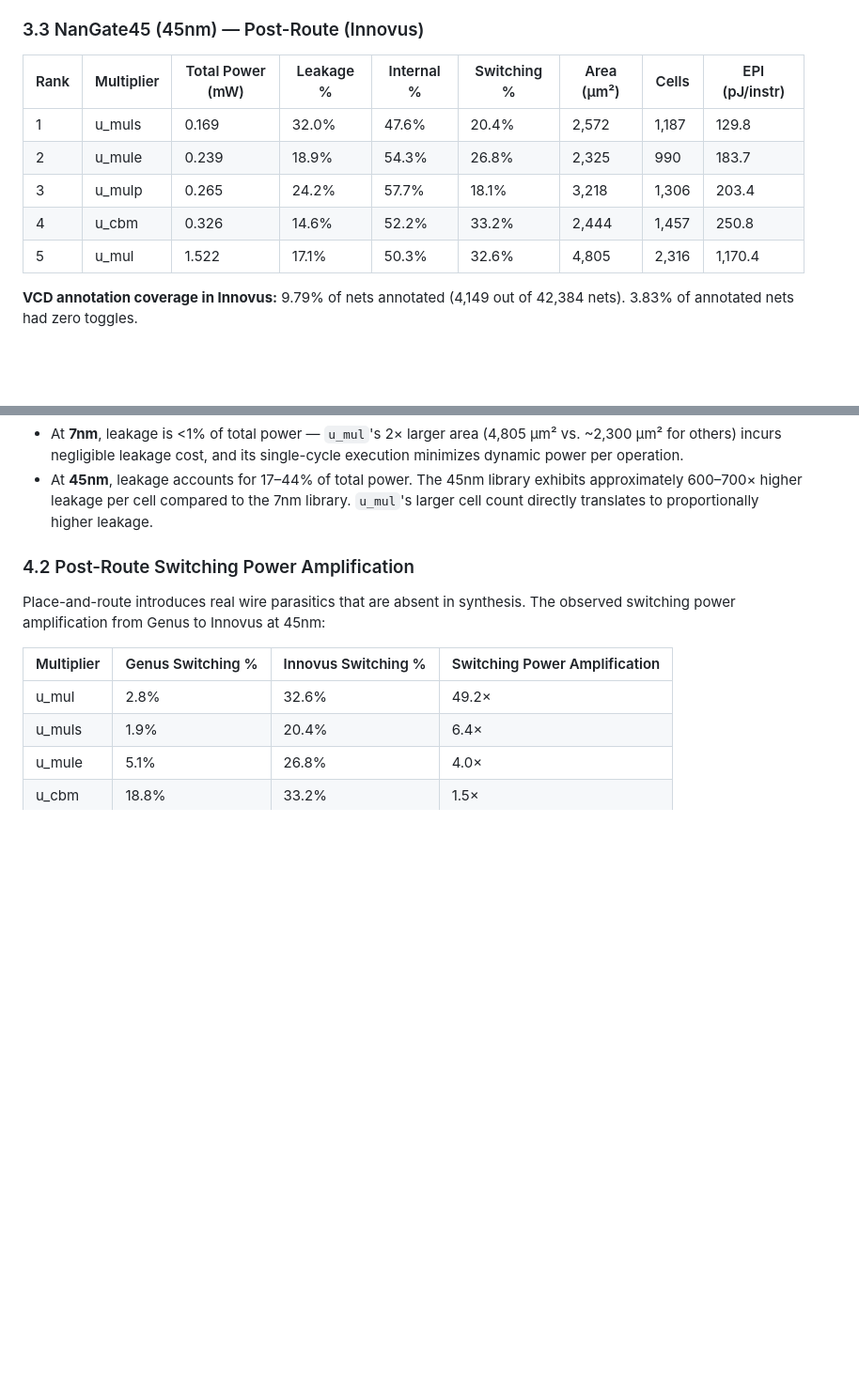
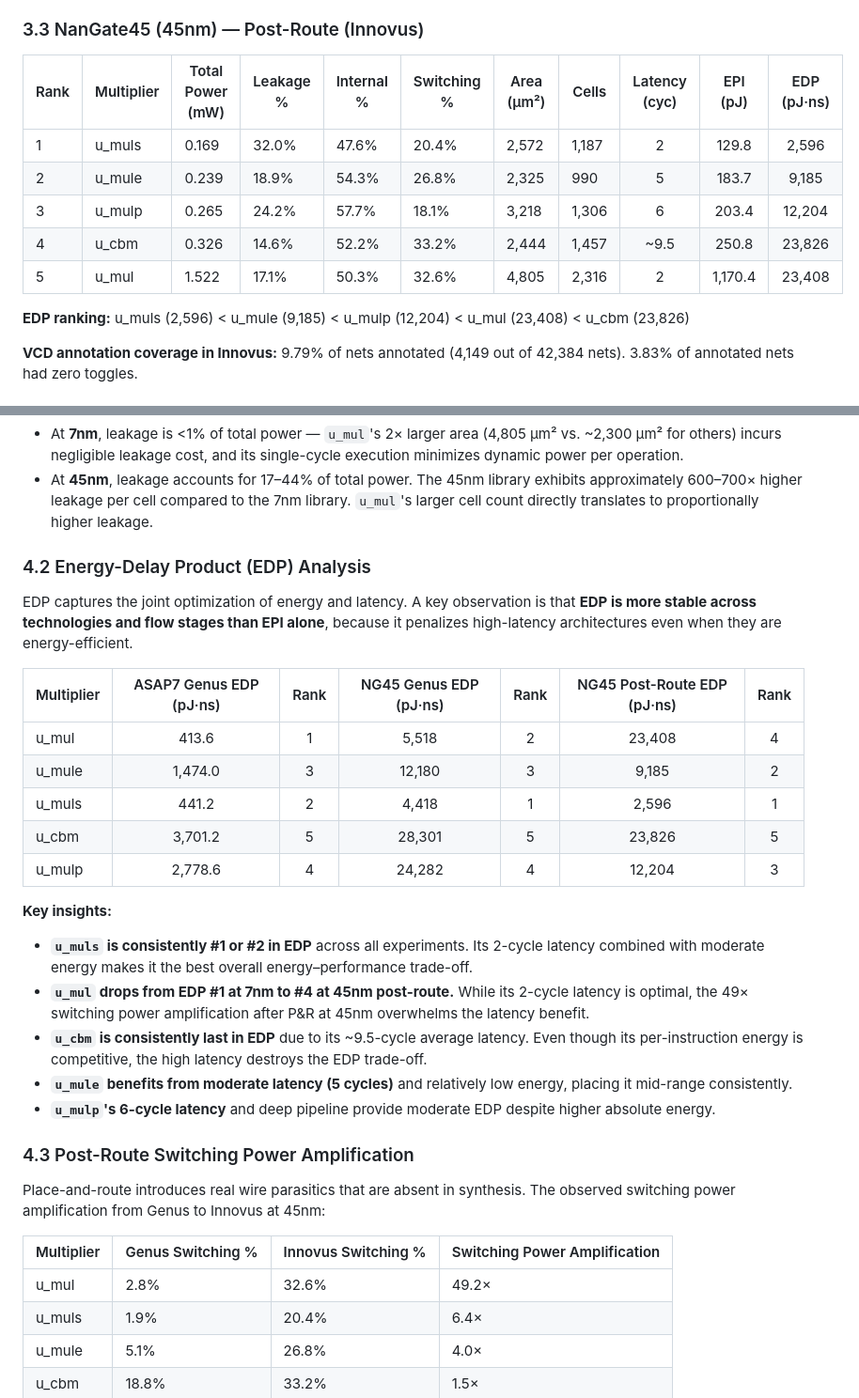
Before and after one commit to Sqv51/cadence_reports_archive, a Markdown page: 20260309/PROGRESS_REPORT.md, 2 parts joined by grey strips. Shown at 94% size. Rendered like a GitHub page; blank space fills up the shorter version.

```diff
--- a/20260309/PROGRESS_REPORT.md
+++ b/20260309/PROGRESS_REPORT.md
@@ -114,13 +144,15 @@ Where:
 
 ### 3.3 NanGate45 (45nm) — Post-Route (Innovus)
 
-| Rank | Multiplier | Total Power (mW) | Leakage % | Internal % | Switching % | Area (µm²) | Cells | EPI (pJ/instr) |
-|------|-----------|-------------------|-----------|------------|-------------|------------|-------|----------------|
-| 1 | u_muls | 0.169 | 32.0% | 47.6% | 20.4% | 2,572 | 1,187 | 129.8 |
-| 2 | u_mule | 0.239 | 18.9% | 54.3% | 26.8% | 2,325 | 990 | 183.7 |
-| 3 | u_mulp | 0.265 | 24.2% | 57.7% | 18.1% | 3,218 | 1,306 | 203.4 |
-| 4 | u_cbm | 0.326 | 14.6% | 52.2% | 33.2% | 2,444 | 1,457 | 250.8 |
-| 5 | u_mul | 1.522 | 17.1% | 50.3% | 32.6% | 4,805 | 2,316 | 1,170.4 |
+| Rank | Multiplier | Total Power (mW) | Leakage % | Internal % | Switching % | Area (µm²) | Cells | Latency (cyc) | EPI (pJ) | EDP (pJ·ns) |
+|------|-----------|-------------------|-----------|------------|-------------|------------|-------|:-------------:|:--------:|:-----------:|
+| 1 | u_muls | 0.169 | 32.0% | 47.6% | 20.4% | 2,572 | 1,187 | 2 | 129.8 | 2,596 |
+| 2 | u_mule | 0.239 | 18.9% | 54.3% | 26.8% | 2,325 | 990 | 5 | 183.7 | 9,185 |
+| 3 | u_mulp | 0.265 | 24.2% | 57.7% | 18.1% | 3,218 | 1,306 | 6 | 203.4 | 12,204 |
+| 4 | u_cbm | 0.326 | 14.6% | 52.2% | 33.2% | 2,444 | 1,457 | ~9.5 | 250.8 | 23,826 |
+| 5 | u_mul | 1.522 | 17.1% | 50.3% | 32.6% | 4,805 | 2,316 | 2 | 1,170.4 | 23,408 |
+
+**EDP ranking:** u_muls (2,596) < u_mule (9,185) < u_mulp (12,204) < u_mul (23,408) < u_cbm (23,826)
 
 **VCD annotation coverage in Innovus:** 9.79% of nets annotated (4,149 out of 42,384 nets). 3.83% of annotated nets had zero toggles.
 
@@ -146,7 +178,26 @@ The most significant finding is that `u_mul` (Booth-Wallace) ranks **#1 at 7nm**
 - At **7nm**, leakage is <1% of total power — `u_mul`'s 2× larger area (4,805 µm² vs. ~2,300 µm² for others) incurs negligible leakage cost, and its single-cycle execution minimizes dynamic power per operation.
 - At **45nm**, leakage accounts for 17–44% of total power. The 45nm library exhibits approximately 600–700× higher leakage per cell compared to the 7nm library. `u_mul`'s larger cell count directly translates to proportionally higher leakage.
 
-### 4.2 Post-Route Switching Power Amplification
+### 4.2 Energy-Delay Product (EDP) Analysis
+
+EDP captures the joint optimization of energy and latency. A key observation is that **EDP is more stable across technologies and flow stages than EPI alone**, because it penalizes high-latency architectures even when they are energy-efficient.
+
+| Multiplier | ASAP7 Genus EDP (pJ·ns) | Rank | NG45 Genus EDP (pJ·ns) | Rank | NG45 Post-Route EDP (pJ·ns) | Rank |
+|-----------|:-----------------------:|:----:|:----------------------:|:----:|:---------------------------:|:----:|
+| u_mul | 413.6 | 1 | 5,518 | 2 | 23,408 | 4 |
+| u_mule | 1,474.0 | 3 | 12,180 | 3 | 9,185 | 2 |
+| u_muls | 441.2 | 2 | 4,418 | 1 | 2,596 | 1 |
+| u_cbm | 3,701.2 | 5 | 28,301 | 5 | 23,826 | 5 |
+| u_mulp | 2,778.6 | 4 | 24,282 | 4 | 12,204 | 3 |
+
+**Key insights:**
+- **`u_muls` is consistently #1 or #2 in EDP** across all experiments. Its 2-cycle latency combined with moderate energy makes it the best overall energy–performance trade-off.
+- **`u_mul` drops from EDP #1 at 7nm to #4 at 45nm post-route.** While its 2-cycle latency is optimal, the 49× switching power amplification after P&R at 45nm overwhelms the latency benefit.
+- **`u_cbm` is consistently last in EDP** due to its ~9.5-cycle average latency. Even though its per-instruction energy is competitive, the high latency destroys the EDP trade-off.
+- **`u_mule` benefits from moderate latency (5 cycles)** and relatively low energy, placing it mid-range consistently.
+- **`u_mulp`'s 6-cycle latency** and deep pipeline provide moderate EDP despite higher absolute energy.
+
+### 4.3 Post-Route Switching Power Amplification
 
 Place-and-route introduces real wire parasitics that are absent in synthesis. The observed switching power amplification from Genus to Innovus at 45nm:
 
```
Also changed, not shown: other parts of 20260309/PROGRESS_REPORT.md (+46 -16 lines).
